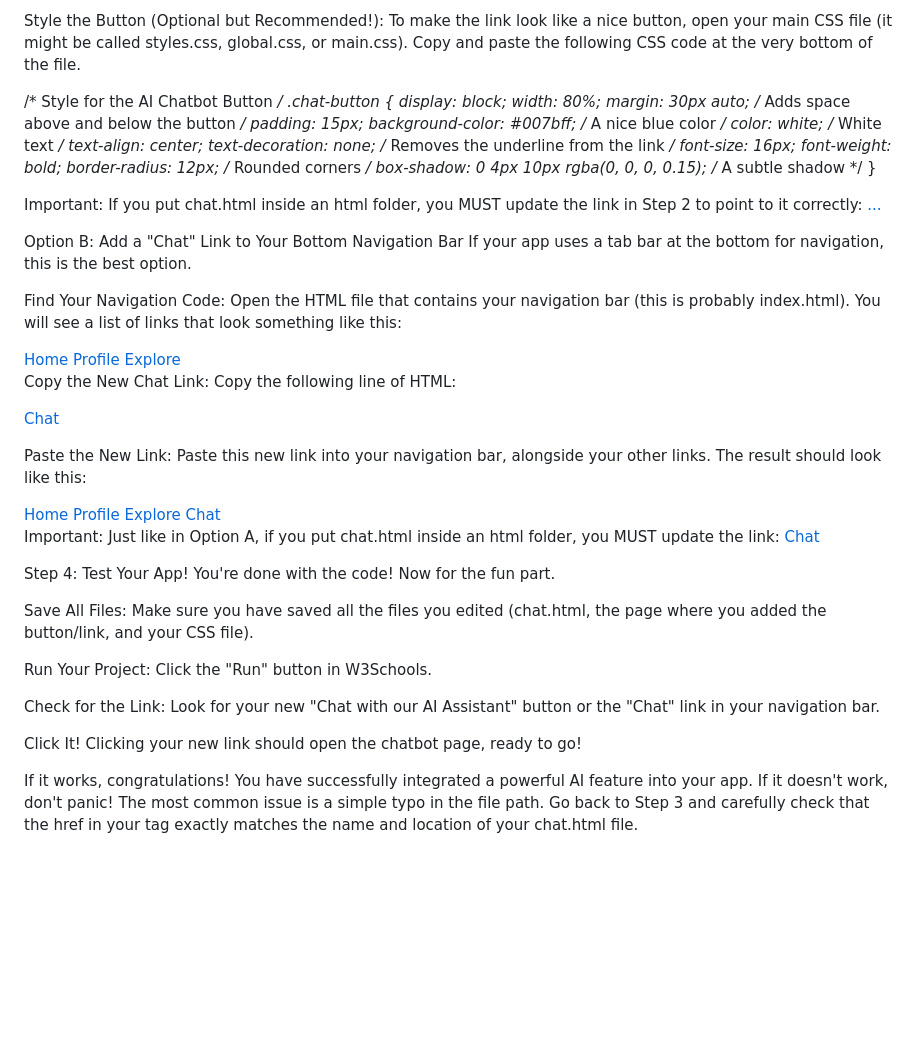
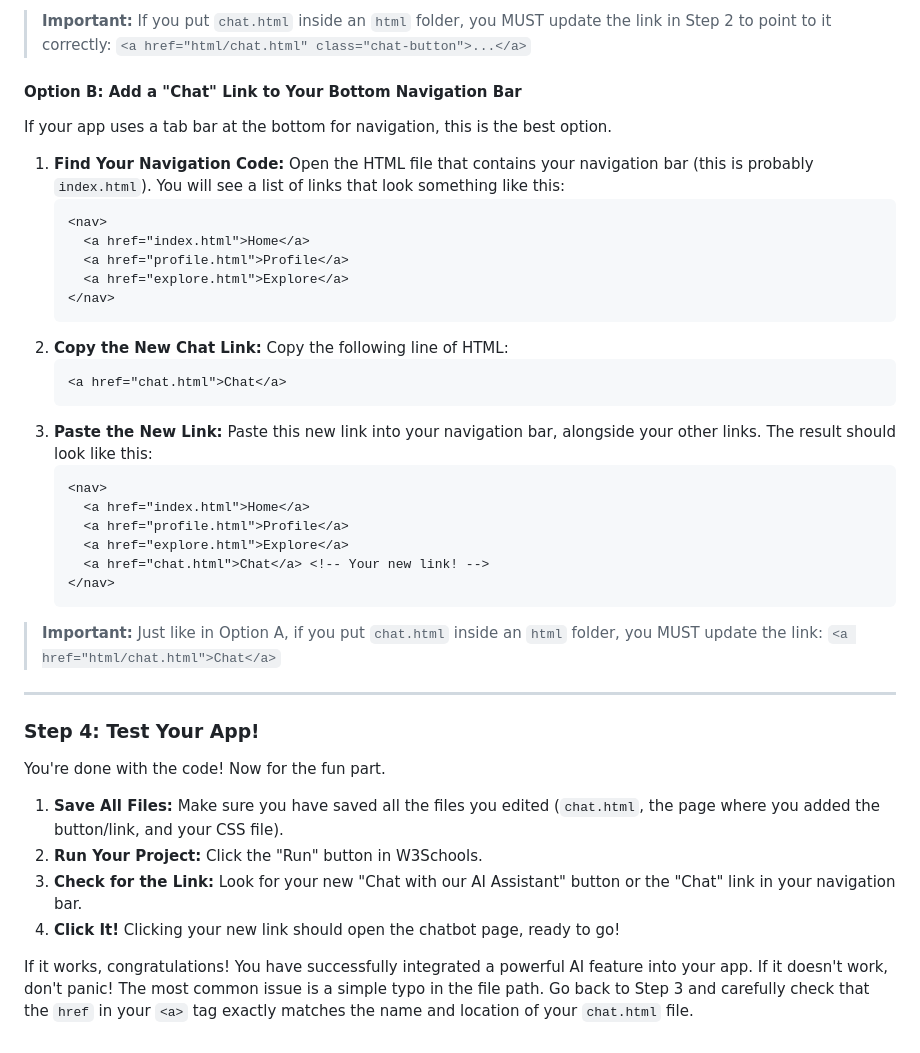
Before and after one commit to Gamikaru/gq-1, a Markdown page: CHATBOT.md, the part around one of its changes. GitHub-like rendering; blank space fills up the shorter version.

````diff
--- a/CHATBOT.md
+++ b/CHATBOT.md
@@ -59,60 +77,44 @@ Paste the Button Code: Find a good spot in your HTML file to paste this code. A
 
-Style the Button (Optional but Recommended!): To make the link look like a nice button, open your main CSS file (it might be called styles.css, global.css, or main.css). Copy and paste the following CSS code at the very bottom of the file.
+> **Important:** If you put `chat.html` inside an `html` folder, you MUST update the link in Step 2 to point to it correctly: `<a href="html/chat.html" class="chat-button">...</a>`
 
-/* Style for the AI Chatbot Button */
-.chat-button {
-  display: block;
-  width: 80%;
-  margin: 30px auto; /* Adds space above and below the button */
-  padding: 15px;
-  background-color: #007bff; /* A nice blue color */
-  color: white; /* White text */
-  text-align: center;
-  text-decoration: none; /* Removes the underline from the link */
-  font-size: 16px;
-  font-weight: bold;
-  border-radius: 12px; /* Rounded corners */
-  box-shadow: 0 4px 10px rgba(0, 0, 0, 0.15); /* A subtle shadow */
-}
+#### **Option B: Add a "Chat" Link to Your Bottom Navigation Bar**
 
-Important: If you put chat.html inside an html folder, you MUST update the link in Step 2 to point to it correctly: <a href="html/chat.html" class="chat-button">...</a>
-
-Option B: Add a "Chat" Link to Your Bottom Navigation Bar
 If your app uses a tab bar at the bottom for navigation, this is the best option.
 
-Find Your Navigation Code: Open the HTML file that contains your navigation bar (this is probably index.html). You will see a list of links that look something like this:
+1.  **Find Your Navigation Code:** Open the HTML file that contains your navigation bar (this is probably `index.html`). You will see a list of links that look something like this:
+    ```html
+    <nav>
+      <a href="index.html">Home</a>
+      <a href="profile.html">Profile</a>
+      <a href="explore.html">Explore</a>
+    </nav>
+    ```
+2.  **Copy the New Chat Link:** Copy the following line of HTML:
+    ```html
+    <a href="chat.html">Chat</a>
+    ```
+3.  **Paste the New Link:** Paste this new link into your navigation bar, alongside your other links. The result should look like this:
+    ```html
+    <nav>
+      <a href="index.html">Home</a>
+      <a href="profile.html">Profile</a>
+      <a href="explore.html">Explore</a>
+      <a href="chat.html">Chat</a> <!-- Your new link! -->
+    </nav>
+    ```
 
-<nav>
-  <a href="index.html">Home</a>
-  <a href="profile.html">Profile</a>
-  <a href="explore.html">Explore</a>
-</nav>
+> **Important:** Just like in Option A, if you put `chat.html` inside an `html` folder, you MUST update the link: `<a href="html/chat.html">Chat</a>`
 
-Copy the New Chat Link: Copy the following line of HTML:
+---
 
-<a href="chat.html">Chat</a>
+### **Step 4: Test Your App!**
 
-Paste the New Link: Paste this new link into your navigation bar, alongside your other links. The result should look like this:
-
-<nav>
-  <a href="index.html">Home</a>
-  <a href="profile.html">Profile</a>
-  <a href="explore.html">Explore</a>
-  <a href="chat.html">Chat</a> <!-- Your new link! -->
-</nav>
-
-Important: Just like in Option A, if you put chat.html inside an html folder, you MUST update the link: <a href="html/chat.html">Chat</a>
-
-Step 4: Test Your App!
 You're done with the code! Now for the fun part.
 
-Save All Files: Make sure you have saved all the files you edited (chat.html, the page where you added the button/link, and your CSS file).
-
-Run Your Project: Click the "Run" button in W3Schools.
-
-Check for the Link: Look for your new "Chat with our AI Assistant" button or the "Chat" link in your navigation bar.
-
-Click It! Clicking your new link should open the chatbot page, ready to go!
+1.  **Save All Files:** Make sure you have saved all the files you edited (`chat.html`, the page where you added the button/link, and your CSS file).
+2.  **Run Your Project:** Click the "Run" button in W3Schools.
+3.  **Check for the Link:** Look for your new "Chat with our AI Assistant" button or the "Chat" link in your navigation bar.
+4.  **Click It!** Clicking your new link should open the chatbot page, ready to go!
 
 If it works, congratulations! You have successfully integrated a powerful AI feature into your app.
-If it doesn't work, don't panic! The most common issue is a simple typo in the file path. Go back to Step 3 and carefully check that the href in your <a> tag exactly matches the name and location of your chat.html file.
+If it doesn't work, don't panic! The most common issue is a simple typo in the file path. Go back to Step 3 and carefully check that the `href` in your `<a>` tag exactly matches the name and location of your `chat.html` file.
````
Also changed, not shown: other parts of CHATBOT.md (+53 -35 lines).
